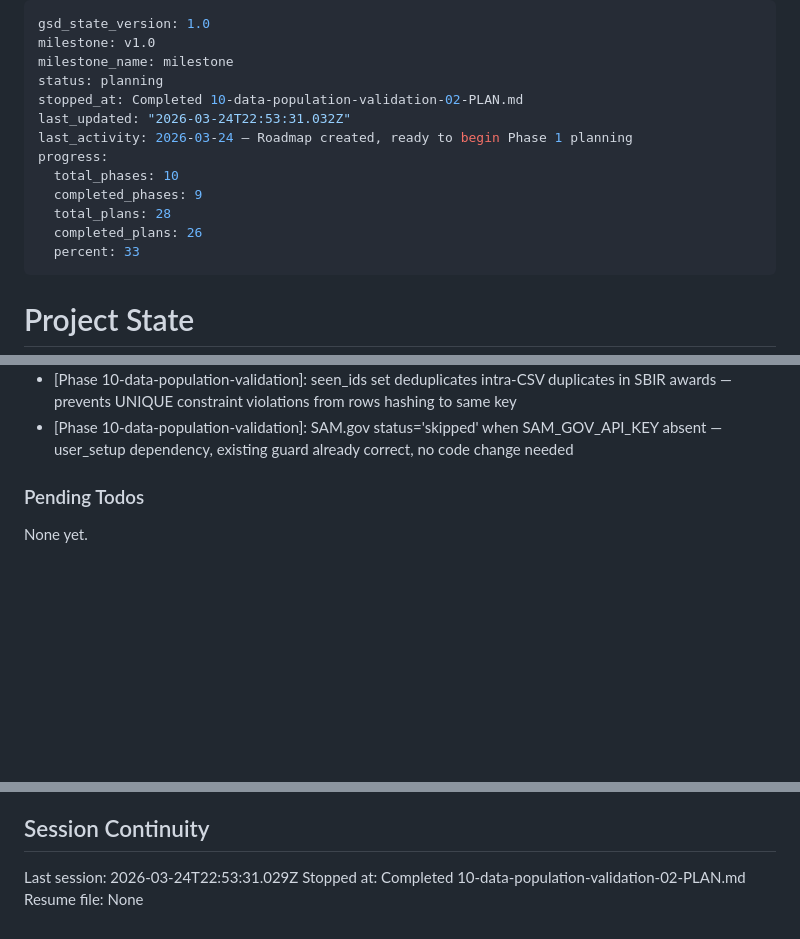
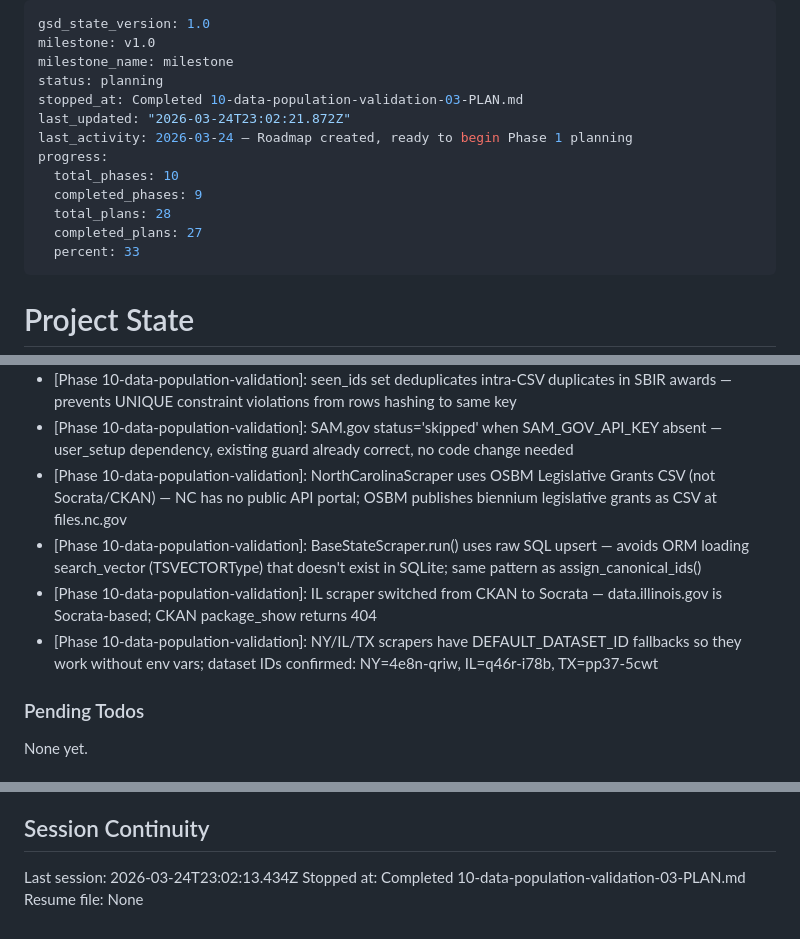
Before and after one commit to jefrya123/grantflow, a Markdown page: .planning/STATE.md, 3 parts joined by grey strips. Rendered like a GitHub page; blank space fills up the shorter version.

Commit message:
docs(10-03): complete NC scraper and 6-state data population plan

```diff
--- a/.planning/STATE.md
+++ b/.planning/STATE.md
@@ -3,14 +3,14 @@ gsd_state_version: 1.0
 milestone: v1.0
 milestone_name: milestone
 status: planning
-stopped_at: Completed 10-data-population-validation-02-PLAN.md
-last_updated: "2026-03-24T22:53:31.032Z"
+stopped_at: Completed 10-data-population-validation-03-PLAN.md
+last_updated: "2026-03-24T23:02:21.872Z"
 last_activity: 2026-03-24 — Roadmap created, ready to begin Phase 1 planning
 progress:
   total_phases: 10
   completed_phases: 9
   total_plans: 28
-  completed_plans: 26
+  completed_plans: 27
   percent: 33
 ---
 
@@ -156,6 +157,10 @@ Recent decisions affecting current work:
 - [Phase 10-data-population-validation]: _normalize_row() normalizes SBIR CSV headers at read time (title-case-with-spaces -> lowercase-underscore) — O(1) per row, keeps downstream row.get() calls clean
 - [Phase 10-data-population-validation]: seen_ids set deduplicates intra-CSV duplicates in SBIR awards — prevents UNIQUE constraint violations from rows hashing to same key
 - [Phase 10-data-population-validation]: SAM.gov status='skipped' when SAM_GOV_API_KEY absent — user_setup dependency, existing guard already correct, no code change needed
+- [Phase 10-data-population-validation]: NorthCarolinaScraper uses OSBM Legislative Grants CSV (not Socrata/CKAN) — NC has no public API portal; OSBM publishes biennium legislative grants as CSV at files.nc.gov
+- [Phase 10-data-population-validation]: BaseStateScraper.run() uses raw SQL upsert — avoids ORM loading search_vector (TSVECTORType) that doesn't exist in SQLite; same pattern as assign_canonical_ids()
+- [Phase 10-data-population-validation]: IL scraper switched from CKAN to Socrata — data.illinois.gov is Socrata-based; CKAN package_show returns 404
+- [Phase 10-data-population-validation]: NY/IL/TX scrapers have DEFAULT_DATASET_ID fallbacks so they work without env vars; dataset IDs confirmed: NY=4e8n-qriw, IL=q46r-i78b, TX=pp37-5cwt
 
 ### Pending Todos
 
@@ -174,6 +179,6 @@ None yet.
 
 ## Session Continuity
 
-Last session: 2026-03-24T22:53:31.029Z
-Stopped at: Completed 10-data-population-validation-02-PLAN.md
+Last session: 2026-03-24T23:02:13.434Z
+Stopped at: Completed 10-data-population-validation-03-PLAN.md
 Resume file: None
```
Also changed, not shown: other parts of .planning/STATE.md (+1 -0 lines), 1 other file.
